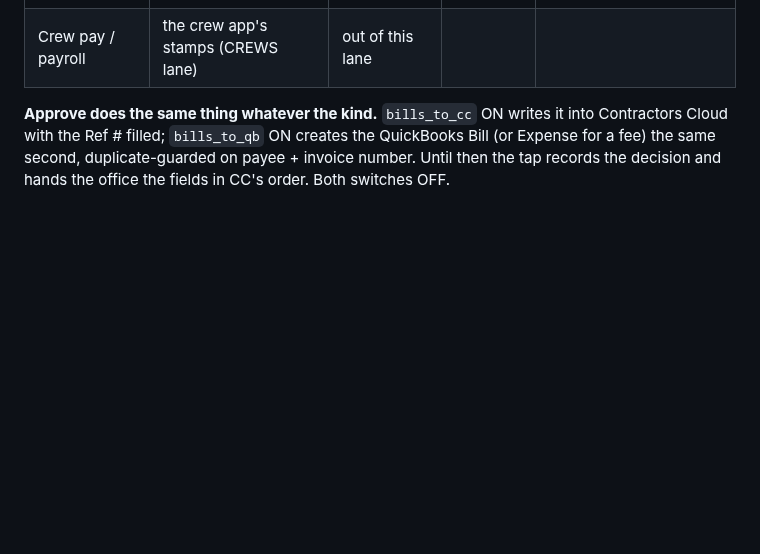
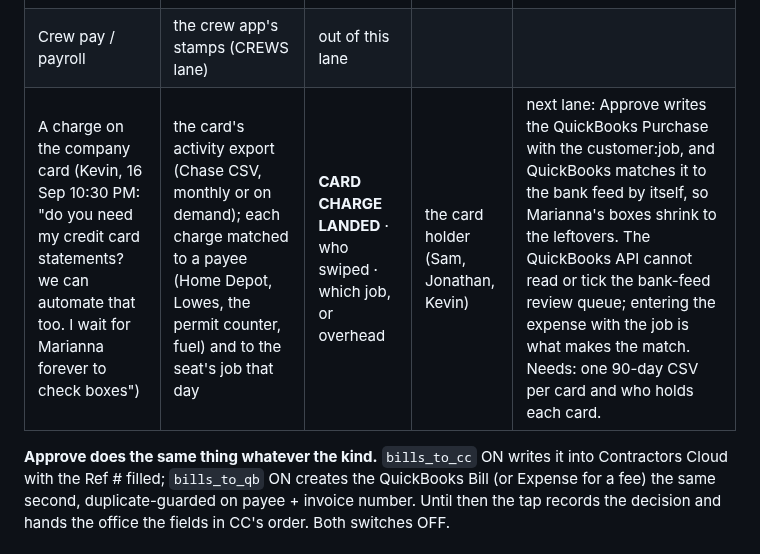
Before and after one commit to kdelaney05-bit/4-touch-autopilot-central-command, a Markdown page: docs/HAND-IT-BACK.md, the part around the change. GitHub-like rendering; blank space fills up the shorter version.

Commit message:
HAND IT BACK: the company card charge is the next kind — Approve writes the QuickBooks purchase, the bank feed matches itself
Co-Authored-By: Claude Fable 5.1 <noreply@anthropic.com>

```diff
--- a/docs/HAND-IT-BACK.md
+++ b/docs/HAND-IT-BACK.md
@@ -75,6 +75,7 @@ Jess and Sam's own map of it (the census thread, 16 Sep):
 | The customer's invoice | sign-off + the accepted estimate − deposit + change orders | **INVOICE READY** | Laura / Jess | built 16 Sep (v96); `qb_invoices` OFF |
 | The customer's payment | QuickBooks Payments (card + ACH already on for Fencing): the pay link on the invoice; the payment lands in QuickBooks; `qb_invoices` balance → 0 settles PAYMENT | no card | nobody | needs the worker on the box; Pro-Tech and Oasis need QB Payments turned on |
 | Crew pay / payroll | the crew app's stamps (CREWS lane) | out of this lane | | |
+| A charge on the company card (Kevin, 16 Sep 10:30 PM: "do you need my credit card statements? we can automate that too. I wait for Marianna forever to check boxes") | the card's activity export (Chase CSV, monthly or on demand); each charge matched to a payee (Home Depot, Lowes, the permit counter, fuel) and to the seat's job that day | **CARD CHARGE LANDED** · who swiped · which job, or overhead | the card holder (Sam, Jonathan, Kevin) | next lane: Approve writes the QuickBooks Purchase with the customer:job, and QuickBooks matches it to the bank feed by itself, so Marianna's boxes shrink to the leftovers. The QuickBooks API cannot read or tick the bank-feed review queue; entering the expense with the job is what makes the match. Needs: one 90-day CSV per card and who holds each card. |
 
 **Approve does the same thing whatever the kind.** `bills_to_cc` ON writes it into Contractors
 Cloud with the Ref # filled; `bills_to_qb` ON creates the QuickBooks Bill (or Expense for a fee)
```
